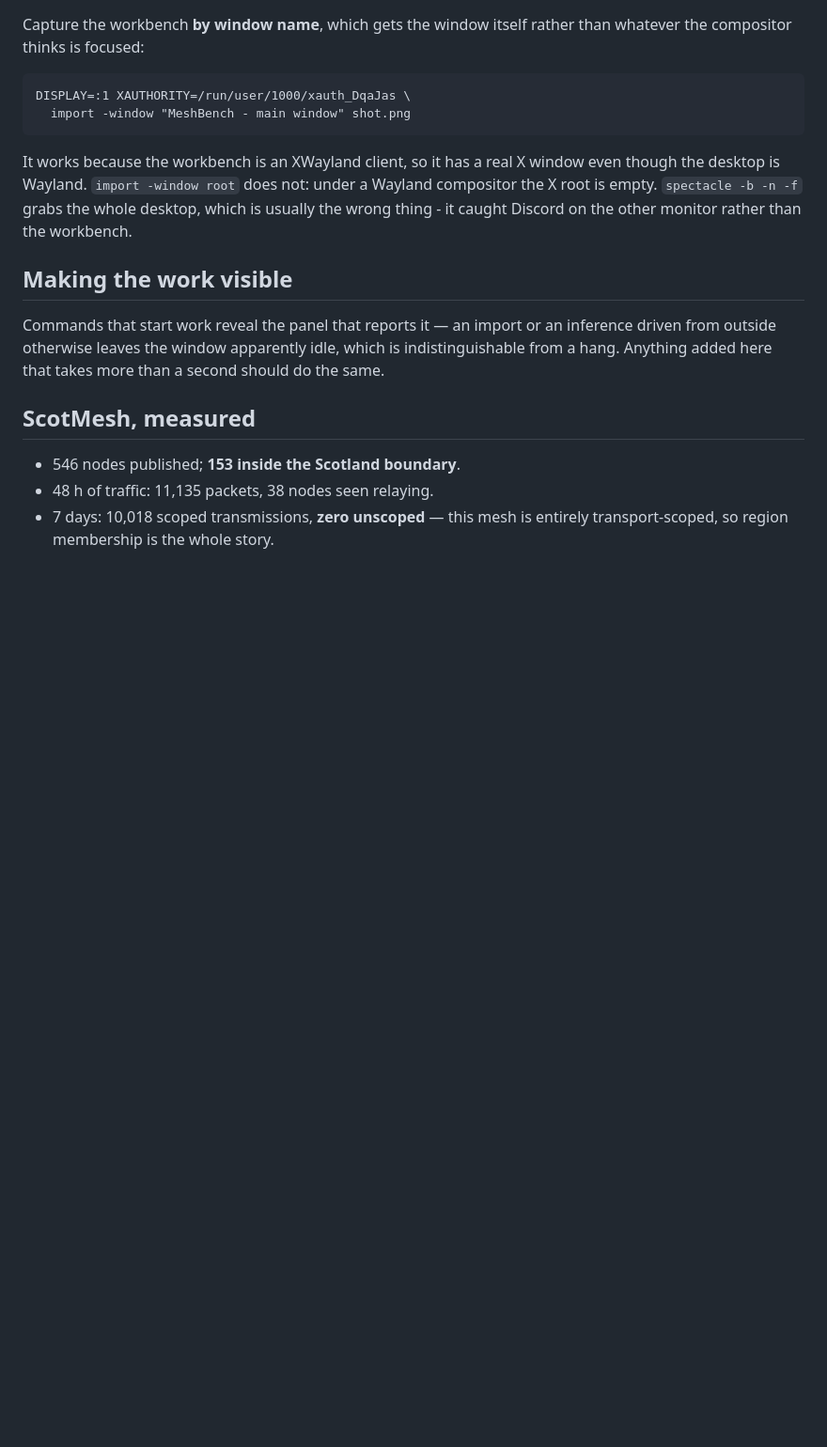
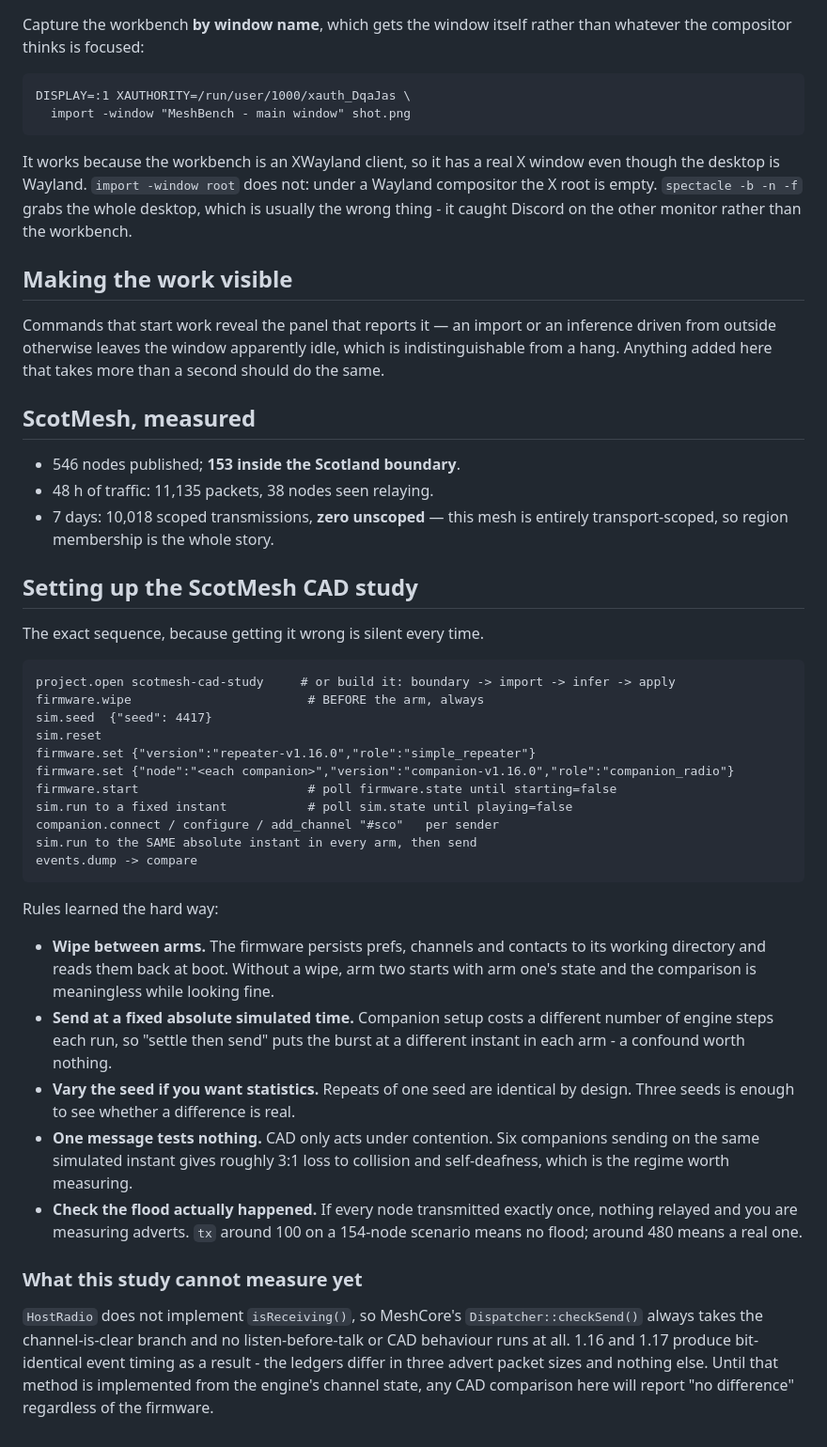
Before and after one commit to MeshBench/meshbench, a Markdown page: docs/driving-the-workbench.md, the part around the change. Shown at 94% size. GitHub-like rendering; blank space fills up the shorter version.

Commit message:
MSIM-61: record the CAD study setup, and what it cannot measure
The exact socket sequence for the ScotMesh A/B, with the five rules that are
silent when broken: wipe between arms, send at a fixed absolute simulated
instant, vary the seed for statistics, use enough senders to create contention,
and check the flood happened at all rather than trusting the totals.

Also the finding itself: HostRadio does not implement isReceiving(), so
Dispatcher::checkSend() always takes the channel-is-clear branch and no
listen-before-talk runs. 1.16 and 1.17 produce bit-identical timing - the two
ledgers differ in three advert packet sizes out of 14,234 events. Any CAD
comparison will report no difference until that is plumbed to the engine's
channel state.

Co-Authored-By: Claude Fable 5 <noreply@anthropic.com>
Claude-Session: https://claude.ai/code/session_01TGXGCDQQHLL9Bqo9GBsyrw

```diff
--- a/docs/driving-the-workbench.md
+++ b/docs/driving-the-workbench.md
@@ -118,3 +118,47 @@ than a second should do the same.
 - 48 h of traffic: 11,135 packets, 38 nodes seen relaying.
 - 7 days: 10,018 scoped transmissions, **zero unscoped** — this mesh is
   entirely transport-scoped, so region membership is the whole story.
+
+## Setting up the ScotMesh CAD study
+
+The exact sequence, because getting it wrong is silent every time.
+
+    project.open scotmesh-cad-study     # or build it: boundary -> import -> infer -> apply
+    firmware.wipe                        # BEFORE the arm, always
+    sim.seed  {"seed": 4417}
+    sim.reset
+    firmware.set {"version":"repeater-v1.16.0","role":"simple_repeater"}
+    firmware.set {"node":"<each companion>","version":"companion-v1.16.0","role":"companion_radio"}
+    firmware.start                       # poll firmware.state until starting=false
+    sim.run to a fixed instant           # poll sim.state until playing=false
+    companion.connect / configure / add_channel "#sco"   per sender
+    sim.run to the SAME absolute instant in every arm, then send
+    events.dump -> compare
+
+Rules learned the hard way:
+
+- **Wipe between arms.** The firmware persists prefs, channels and contacts to
+  its working directory and reads them back at boot. Without a wipe, arm two
+  starts with arm one's state and the comparison is meaningless while looking
+  fine.
+- **Send at a fixed absolute simulated time.** Companion setup costs a different
+  number of engine steps each run, so "settle then send" puts the burst at a
+  different instant in each arm - a confound worth nothing.
+- **Vary the seed if you want statistics.** Repeats of one seed are identical by
+  design. Three seeds is enough to see whether a difference is real.
+- **One message tests nothing.** CAD only acts under contention. Six companions
+  sending on the same simulated instant gives roughly 3:1 loss to collision and
+  self-deafness, which is the regime worth measuring.
+- **Check the flood actually happened.** If every node transmitted exactly once,
+  nothing relayed and you are measuring adverts. `tx` around 100 on a 154-node
+  scenario means no flood; around 480 means a real one.
+
+### What this study cannot measure yet
+
+`HostRadio` does not implement `isReceiving()`, so MeshCore's
+`Dispatcher::checkSend()` always takes the channel-is-clear branch and no
+listen-before-talk or CAD behaviour runs at all. 1.16 and 1.17 produce
+bit-identical event timing as a result - the ledgers differ in three advert
+packet sizes and nothing else. Until that method is implemented from the
+engine's channel state, any CAD comparison here will report "no difference"
+regardless of the firmware.
```
